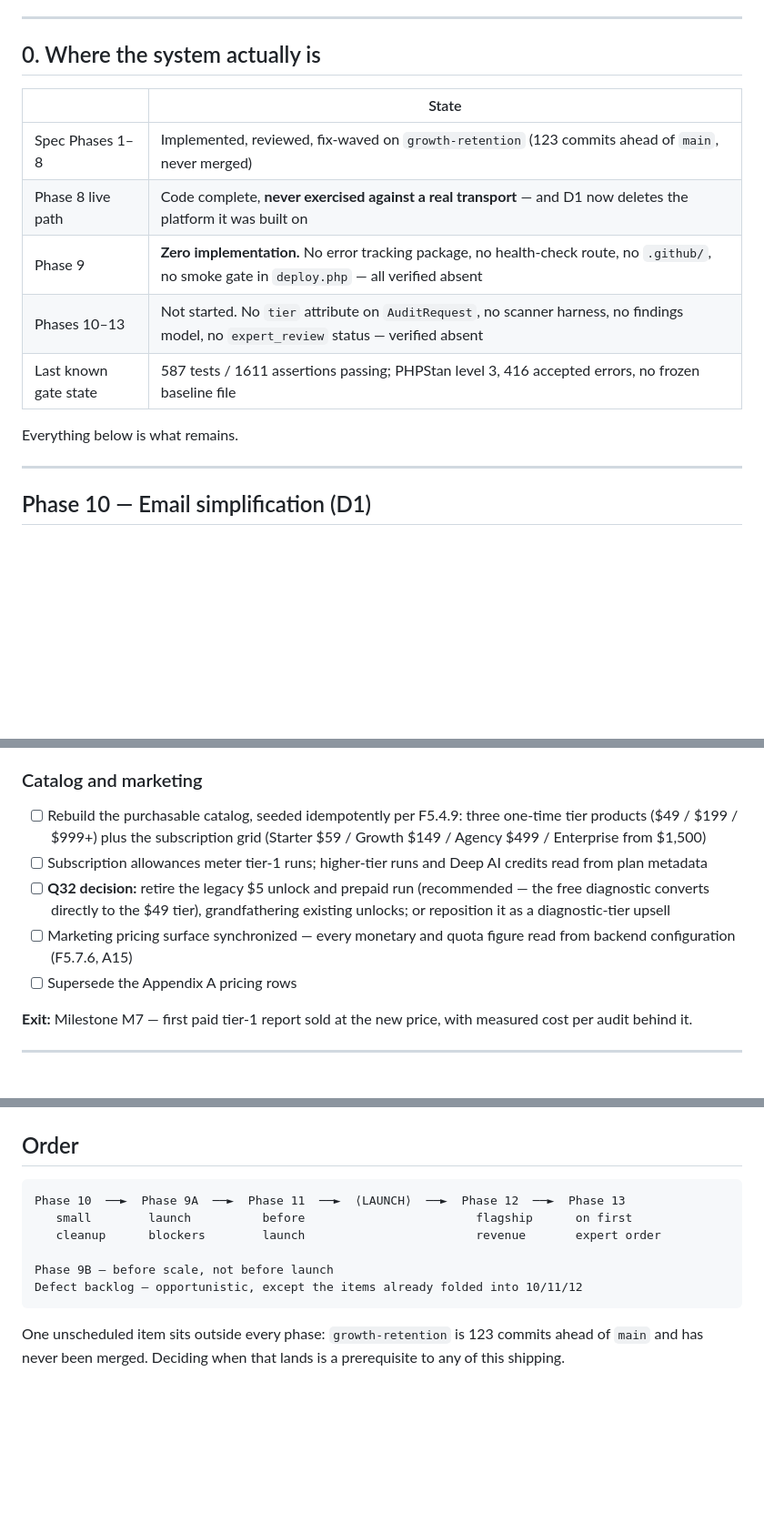
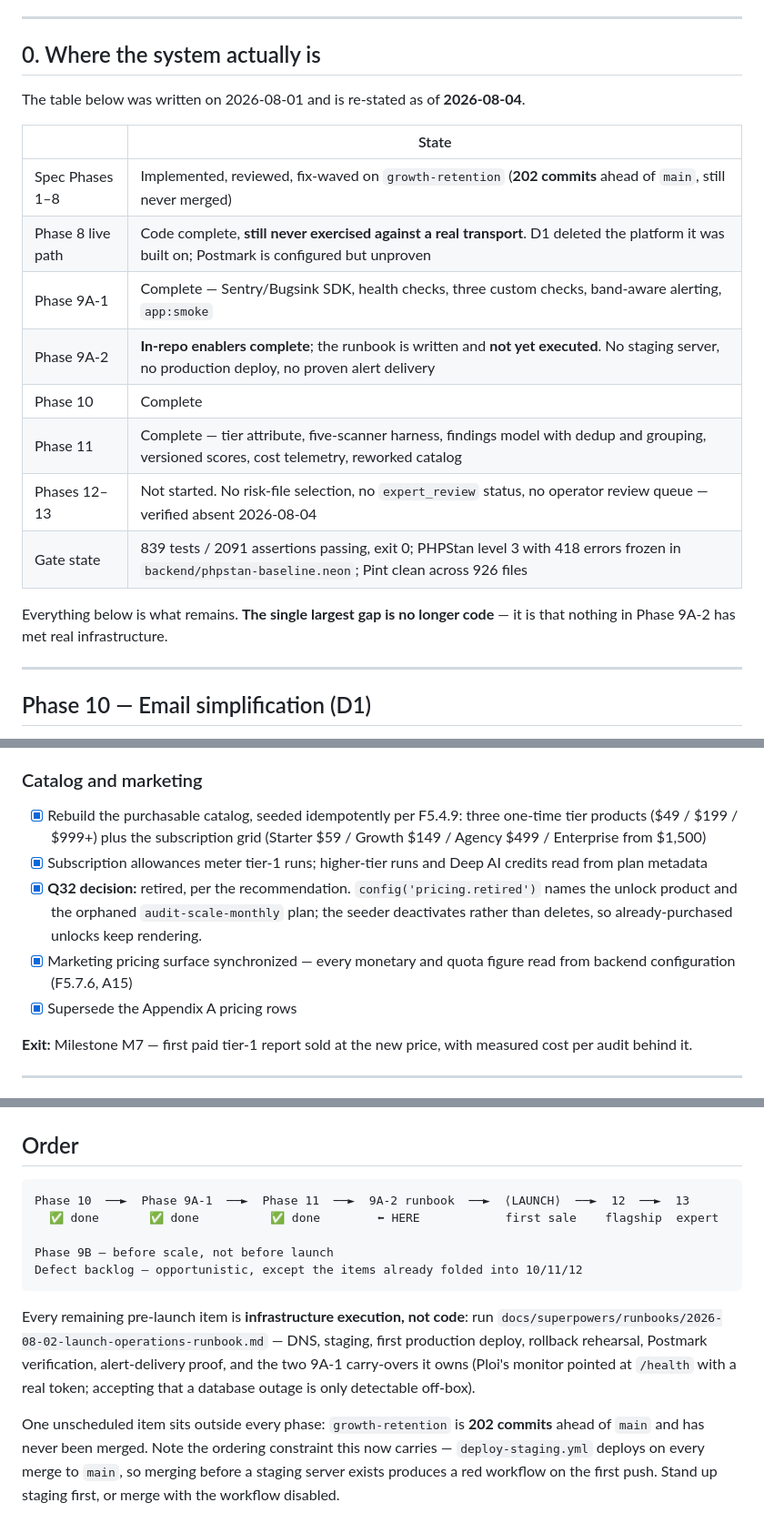
Before and after one commit to serhii-f8/flexpick.net, a Markdown page: docs/2026-08-01-remaining-phases.md, 3 parts joined by grey strips. Shown at 91% size. Drawn GitHub-style; blank space fills up the shorter version.

````diff
--- a/docs/2026-08-01-remaining-phases.md
+++ b/docs/2026-08-01-remaining-phases.md
@@ -10,15 +10,21 @@ Every item below was checked against the working tree on branch `growth-retentio
 
 ## 0. Where the system actually is
 
+The table below was written on 2026-08-01 and is re-stated as of **2026-08-04**.
+
 | | State |
 | --- | --- |
-| Spec Phases 1–8 | Implemented, reviewed, fix-waved on `growth-retention` (123 commits ahead of `main`, never merged) |
-| Phase 8 live path | Code complete, **never exercised against a real transport** — and D1 now deletes the platform it was built on |
-| Phase 9 | **Zero implementation.** No error tracking package, no health-check route, no `.github/`, no smoke gate in `deploy.php` — all verified absent |
-| Phases 10–13 | Not started. No `tier` attribute on `AuditRequest`, no scanner harness, no findings model, no `expert_review` status — verified absent |
-| Last known gate state | 587 tests / 1611 assertions passing; PHPStan level 3, 416 accepted errors, no frozen baseline file |
+| Spec Phases 1–8 | Implemented, reviewed, fix-waved on `growth-retention` (**202 commits** ahead of `main`, still never merged) |
+| Phase 8 live path | Code complete, **still never exercised against a real transport**. D1 deleted the platform it was built on; Postmark is configured but unproven |
+| Phase 9A-1 | Complete — Sentry/Bugsink SDK, health checks, three custom checks, band-aware alerting, `app:smoke` |
+| Phase 9A-2 | **In-repo enablers complete**; the runbook is written and **not yet executed**. No staging server, no production deploy, no proven alert delivery |
+| Phase 10 | Complete |
+| Phase 11 | Complete — tier attribute, five-scanner harness, findings model with dedup and grouping, versioned scores, cost telemetry, reworked catalog |
+| Phases 12–13 | Not started. No risk-file selection, no `expert_review` status, no operator review queue — verified absent 2026-08-04 |
+| Gate state | 839 tests / 2091 assertions passing, exit 0; PHPStan level 3 with 418 errors frozen in `backend/phpstan-baseline.neon`; Pint clean across 926 files |
 
-Everything below is what remains.
+Everything below is what remains. **The single largest gap is no longer code** — it is that
+nothing in Phase 9A-2 has met real infrastructure.
 
 ---
 
@@ -190,10 +202,10 @@ Executed inside `AuditPipeline`'s existing guardrails; no repository code is eve
 
 ### Catalog and marketing
-- [ ] Rebuild the purchasable catalog, seeded idempotently per F5.4.9: three one-time tier products ($49 / $199 / $999+) plus the subscription grid (Starter $59 / Growth $149 / Agency $499 / Enterprise from $1,500)
-- [ ] Subscription allowances meter tier-1 runs; higher-tier runs and Deep AI credits read from plan metadata
-- [ ] **Q32 decision:** retire the legacy $5 unlock and prepaid run (recommended — the free diagnostic converts directly to the $49 tier), grandfathering existing unlocks; or reposition it as a diagnostic-tier upsell
-- [ ] Marketing pricing surface synchronized — every monetary and quota figure read from backend configuration (F5.7.6, A15)
-- [ ] Supersede the Appendix A pricing rows
+- [x] Rebuild the purchasable catalog, seeded idempotently per F5.4.9: three one-time tier products ($49 / $199 / $999+) plus the subscription grid (Starter $59 / Growth $149 / Agency $499 / Enterprise from $1,500)
+- [x] Subscription allowances meter tier-1 runs; higher-tier runs and Deep AI credits read from plan metadata
+- [x] **Q32 decision:** retired, per the recommendation. `config('pricing.retired')` names the unlock product and the orphaned `audit-scale-monthly` plan; the seeder deactivates rather than deletes, so already-purchased unlocks keep rendering.
+- [x] Marketing pricing surface synchronized — every monetary and quota figure read from backend configuration (F5.7.6, A15)
+- [x] Supersede the Appendix A pricing rows
 
 **Exit:** Milestone M7 — first paid tier-1 report sold at the new price, with measured cost per audit behind it.
 
@@ -315,12 +327,20 @@ Non-blocking, but three of the spec's highest-value five are folded into phases
 ## Order
 
 ```
-Phase 10  ──►  Phase 9A  ──►  Phase 11  ──►  ⟨LAUNCH⟩  ──►  Phase 12  ──►  Phase 13
-   small        launch          before                        flagship      on first
-   cleanup      blockers        launch                        revenue       expert order
+Phase 10  ──►  Phase 9A-1  ──►  Phase 11  ──►  9A-2 runbook  ──►  ⟨LAUNCH⟩  ──►  12  ──►  13
+  ✅ done       ✅ done          ✅ done        ⬅ HERE            first sale    flagship  expert
 
 Phase 9B — before scale, not before launch
 Defect backlog — opportunistic, except the items already folded into 10/11/12
 ```
 
-One unscheduled item sits outside every phase: `growth-retention` is 123 commits ahead of `main` and has never been merged. Deciding when that lands is a prerequisite to any of this shipping.
+Every remaining pre-launch item is **infrastructure execution, not code**: run
+`docs/superpowers/runbooks/2026-08-02-launch-operations-runbook.md` — DNS, staging, first
+production deploy, rollback rehearsal, Postmark verification, alert-delivery proof, and the two
+9A-1 carry-overs it owns (Ploi's monitor pointed at `/health` with a real token; accepting that a
+database outage is only detectable off-box).
+
+One unscheduled item sits outside every phase: `growth-retention` is **202 commits** ahead of
+`main` and has never been merged. Note the ordering constraint this now carries — `deploy-staging.yml`
+deploys on every merge to `main`, so merging before a staging server exists produces a red
+workflow on the first push. Stand up staging first, or merge with the workflow disabled.
````
Also changed, not shown: other parts of docs/2026-08-01-remaining-phases.md (+27 -21 lines), docs/2026-07-27-flexpick-platform-specification.md (+16 -6 lines).
